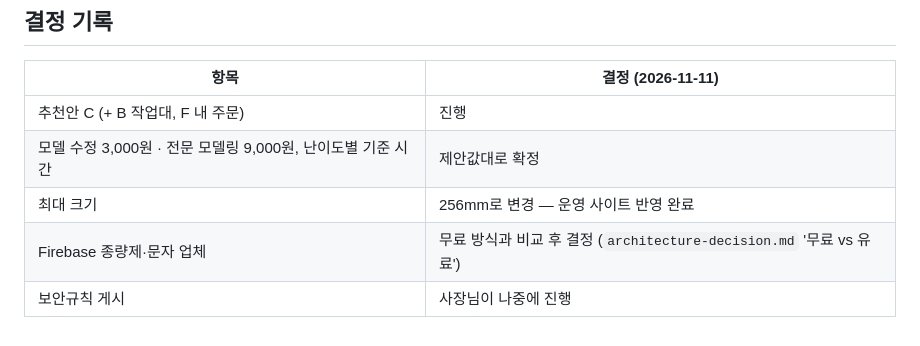
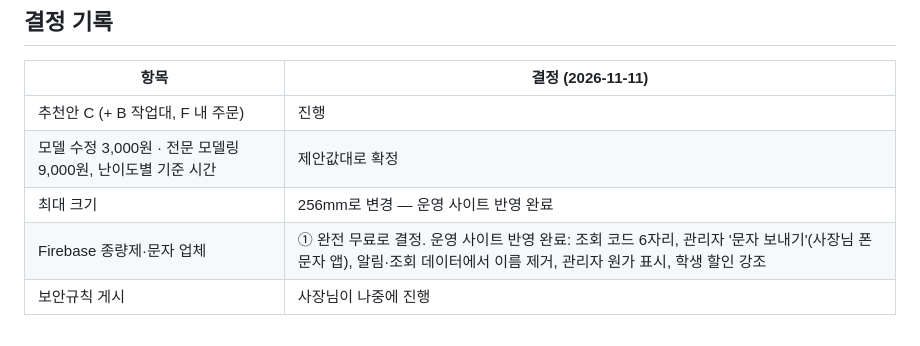
Before and after one commit to k1585/dodgeball-timer02, a Markdown page: formdot-redesign/docs/implementation-plan.md, the part around the change. Rendered like a GitHub page.

Commit message:
Record free-plan decision and shipped changes
Co-Authored-By: Claude Opus 5.5 <noreply@anthropic.com>
Claude-Session: https://claude.ai/code/session_01BQ7oSeCxn58xRadEH2vhQJ

```diff
--- a/formdot-redesign/docs/implementation-plan.md
+++ b/formdot-redesign/docs/implementation-plan.md
@@ -78,5 +78,5 @@
 | 추천안 C (+ B 작업대, F 내 주문) | 진행 |
 | 모델 수정 3,000원 · 전문 모델링 9,000원, 난이도별 기준 시간 | 제안값대로 확정 |
 | 최대 크기 | 256mm로 변경 — 운영 사이트 반영 완료 |
-| Firebase 종량제·문자 업체 | 무료 방식과 비교 후 결정 (`architecture-decision.md` '무료 vs 유료') |
+| Firebase 종량제·문자 업체 | ① 완전 무료로 결정. 운영 사이트 반영 완료: 조회 코드 6자리, 관리자 '문자 보내기'(사장님 폰 문자 앱), 알림·조회 데이터에서 이름 제거, 관리자 원가 표시, 학생 할인 강조 |
 | 보안규칙 게시 | 사장님이 나중에 진행 |
```
